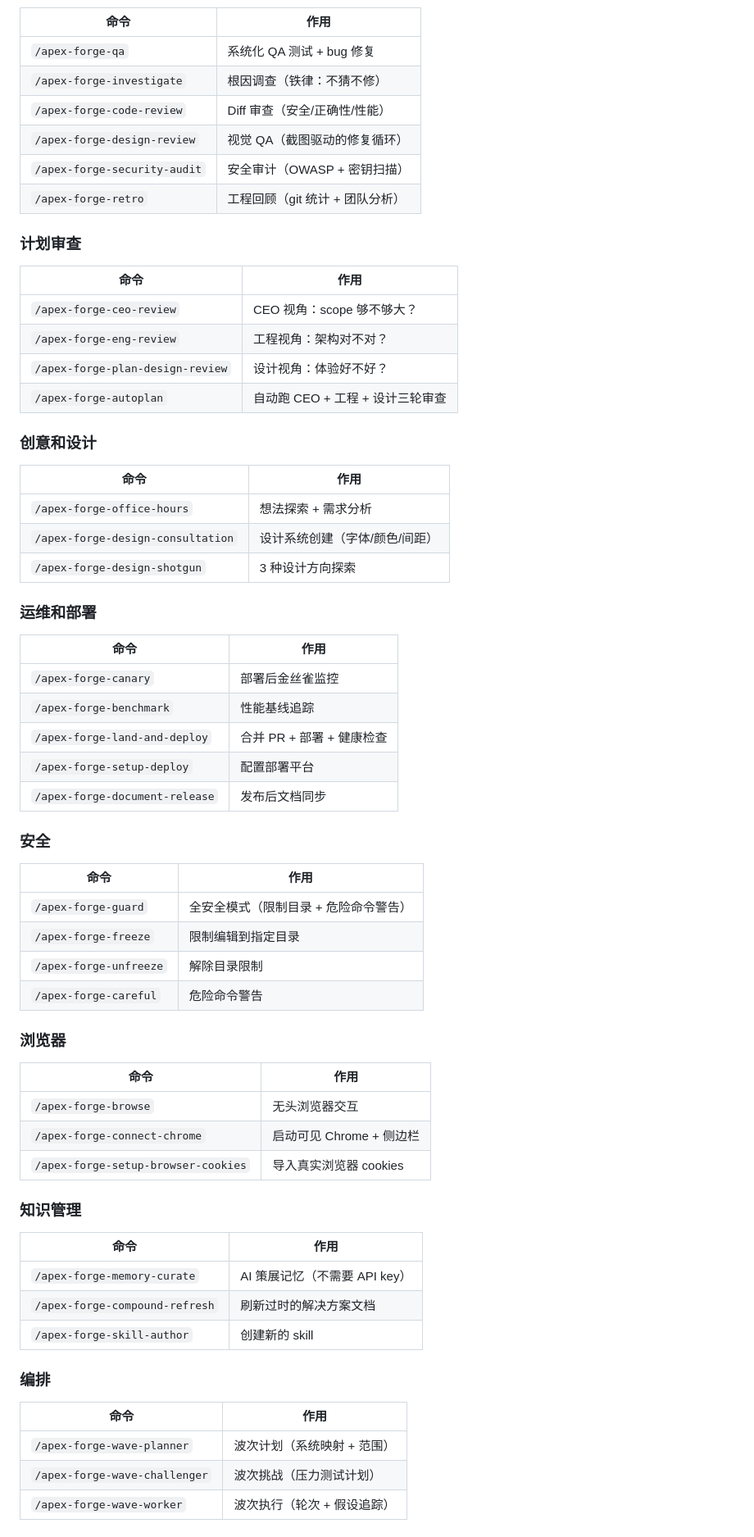
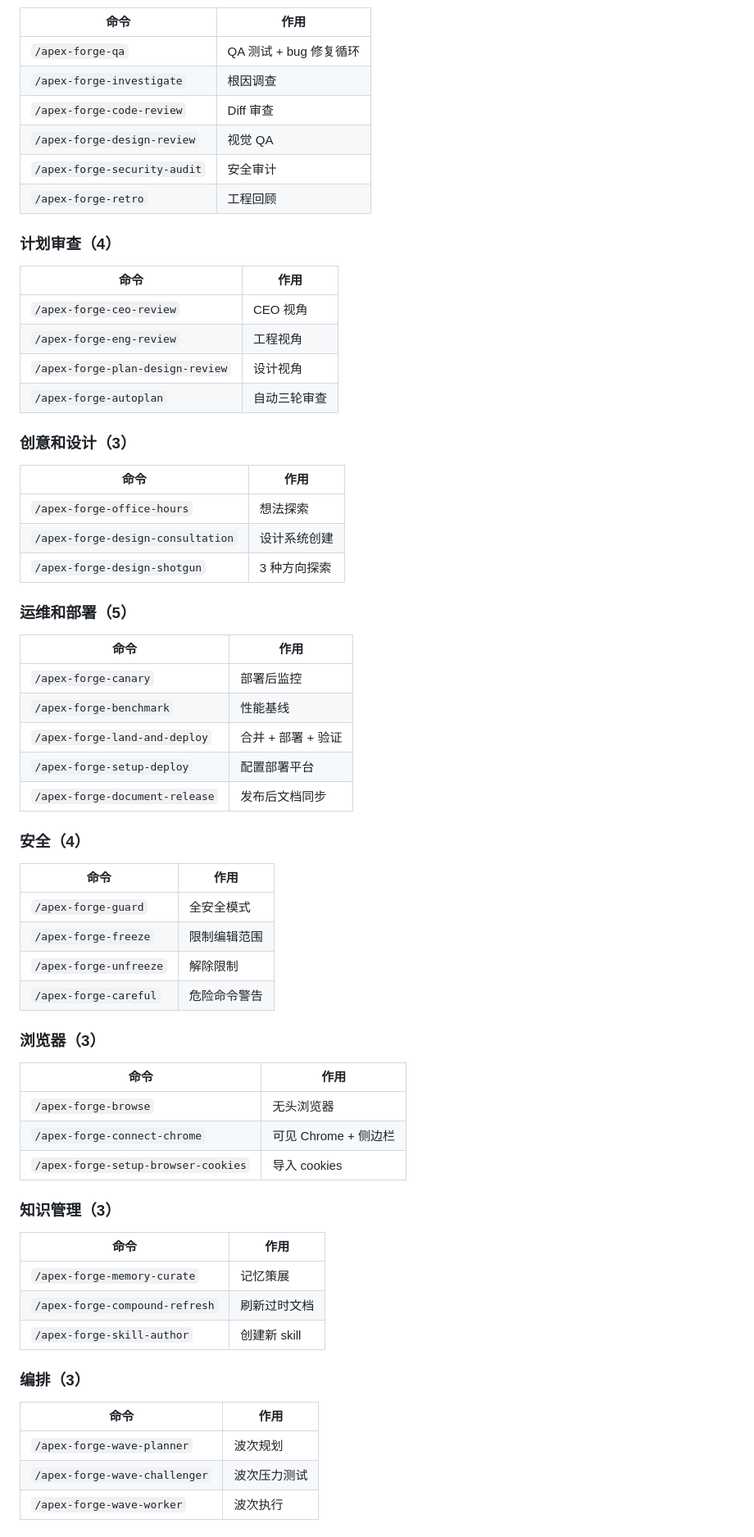
Before and after one commit to d-wwei/apex-forge, a Markdown page: docs/USAGE-GUIDE.zh-CN.md, the part around one of its changes. Shown at 82% size. Rendered like a GitHub page.

```diff
--- a/docs/USAGE-GUIDE.zh-CN.md
+++ b/docs/USAGE-GUIDE.zh-CN.md
@@ -334,62 +347,62 @@ af trace view TRACE_ID           # 查看某次 trace 的所有 span
 | 命令 | 作用 |
 |------|------|
-| `/apex-forge-qa` | 系统化 QA 测试 + bug 修复 |
-| `/apex-forge-investigate` | 根因调查（铁律：不猜不修） |
-| `/apex-forge-code-review` | Diff 审查（安全/正确性/性能） |
-| `/apex-forge-design-review` | 视觉 QA（截图驱动的修复循环） |
-| `/apex-forge-security-audit` | 安全审计（OWASP + 密钥扫描） |
-| `/apex-forge-retro` | 工程回顾（git 统计 + 团队分析） |
+| `/apex-forge-qa` | QA 测试 + bug 修复循环 |
+| `/apex-forge-investigate` | 根因调查 |
+| `/apex-forge-code-review` | Diff 审查 |
+| `/apex-forge-design-review` | 视觉 QA |
+| `/apex-forge-security-audit` | 安全审计 |
+| `/apex-forge-retro` | 工程回顾 |
 
-### 计划审查
+### 计划审查（4）
 | 命令 | 作用 |
 |------|------|
-| `/apex-forge-ceo-review` | CEO 视角：scope 够不够大？ |
-| `/apex-forge-eng-review` | 工程视角：架构对不对？ |
-| `/apex-forge-plan-design-review` | 设计视角：体验好不好？ |
-| `/apex-forge-autoplan` | 自动跑 CEO + 工程 + 设计三轮审查 |
+| `/apex-forge-ceo-review` | CEO 视角 |
+| `/apex-forge-eng-review` | 工程视角 |
+| `/apex-forge-plan-design-review` | 设计视角 |
+| `/apex-forge-autoplan` | 自动三轮审查 |
 
-### 创意和设计
+### 创意和设计（3）
 | 命令 | 作用 |
 |------|------|
-| `/apex-forge-office-hours` | 想法探索 + 需求分析 |
-| `/apex-forge-design-consultation` | 设计系统创建（字体/颜色/间距） |
-| `/apex-forge-design-shotgun` | 3 种设计方向探索 |
+| `/apex-forge-office-hours` | 想法探索 |
+| `/apex-forge-design-consultation` | 设计系统创建 |
+| `/apex-forge-design-shotgun` | 3 种方向探索 |
 
-### 运维和部署
+### 运维和部署（5）
 | 命令 | 作用 |
 |------|------|
-| `/apex-forge-canary` | 部署后金丝雀监控 |
-| `/apex-forge-benchmark` | 性能基线追踪 |
-| `/apex-forge-land-and-deploy` | 合并 PR + 部署 + 健康检查 |
+| `/apex-forge-canary` | 部署后监控 |
+| `/apex-forge-benchmark` | 性能基线 |
+| `/apex-forge-land-and-deploy` | 合并 + 部署 + 验证 |
 | `/apex-forge-setup-deploy` | 配置部署平台 |
 | `/apex-forge-document-release` | 发布后文档同步 |
 
-### 安全
+### 安全（4）
 | 命令 | 作用 |
 |------|------|
-| `/apex-forge-guard` | 全安全模式（限制目录 + 危险命令警告） |
-| `/apex-forge-freeze` | 限制编辑到指定目录 |
-| `/apex-forge-unfreeze` | 解除目录限制 |
+| `/apex-forge-guard` | 全安全模式 |
+| `/apex-forge-freeze` | 限制编辑范围 |
+| `/apex-forge-unfreeze` | 解除限制 |
 | `/apex-forge-careful` | 危险命令警告 |
 
-### 浏览器
+### 浏览器（3）
 | 命令 | 作用 |
 |------|------|
-| `/apex-forge-browse` | 无头浏览器交互 |
-| `/apex-forge-connect-chrome` | 启动可见 Chrome + 侧边栏 |
-| `/apex-forge-setup-browser-cookies` | 导入真实浏览器 cookies |
+| `/apex-forge-browse` | 无头浏览器 |
+| `/apex-forge-connect-chrome` | 可见 Chrome + 侧边栏 |
+| `/apex-forge-setup-browser-cookies` | 导入 cookies |
 
-### 知识管理
+### 知识管理（3）
 | 命令 | 作用 |
 |------|------|
-| `/apex-forge-memory-curate` | AI 策展记忆（不需要 API key） |
-| `/apex-forge-compound-refresh` | 刷新过时的解决方案文档 |
-| `/apex-forge-skill-author` | 创建新的 skill |
+| `/apex-forge-memory-curate` | 记忆策展 |
+| `/apex-forge-compound-refresh` | 刷新过时文档 |
+| `/apex-forge-skill-author` | 创建新 skill |
 
-### 编排
+### 编排（3）
 | 命令 | 作用 |
 |------|------|
-| `/apex-forge-wave-planner` | 波次计划（系统映射 + 范围） |
-| `/apex-forge-wave-challenger` | 波次挑战（压力测试计划） |
-| `/apex-forge-wave-worker` | 波次执行（轮次 + 假设追踪） |
+| `/apex-forge-wave-planner` | 波次规划 |
+| `/apex-forge-wave-challenger` | 波次压力测试 |
+| `/apex-forge-wave-worker` | 波次执行 |
 
```
Also changed, not shown: other parts of docs/USAGE-GUIDE.zh-CN.md (+286 -301 lines).
